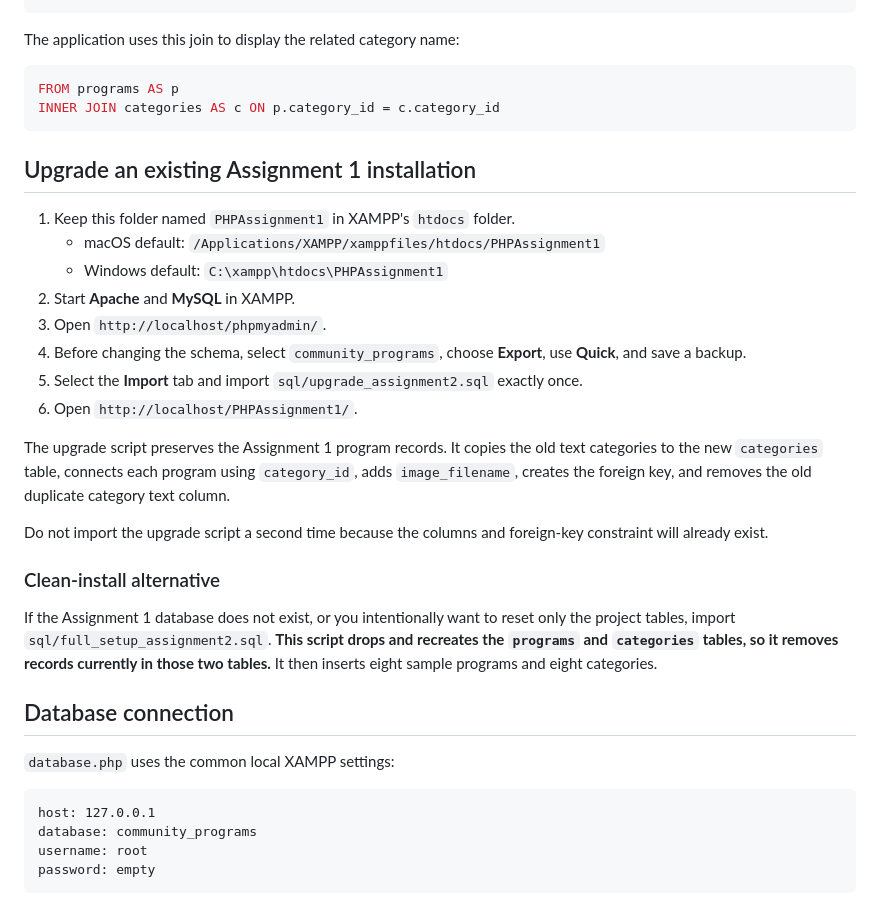
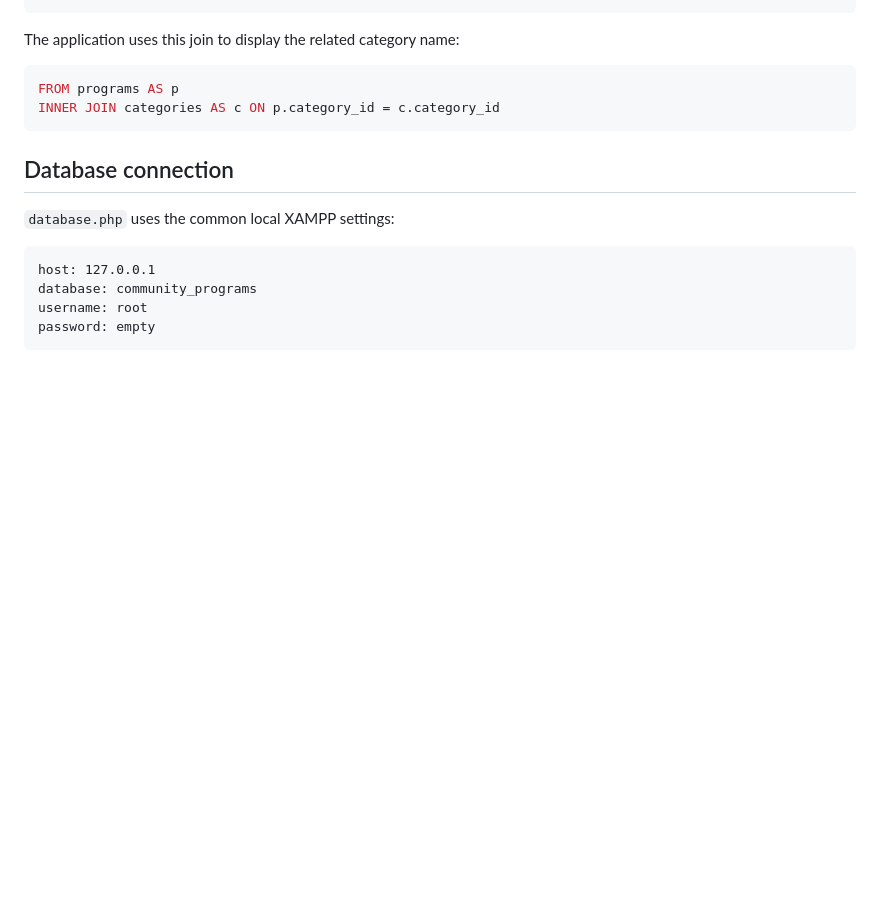
Before and after one commit to MovingSpots/PHPAssignment1, a Markdown page: README.md, the part around one of its changes. Drawn GitHub-style; blank space fills up the shorter version.

````diff
--- a/README.md
+++ b/README.md
@@ -62,25 +62,6 @@ FROM programs AS p
 INNER JOIN categories AS c ON p.category_id = c.category_id
 ```
 
-## Upgrade an existing Assignment 1 installation
-
-1. Keep this folder named `PHPAssignment1` in XAMPP's `htdocs` folder.
-   - macOS default: `/Applications/XAMPP/xamppfiles/htdocs/PHPAssignment1`
-   - Windows default: `C:\xampp\htdocs\PHPAssignment1`
-2. Start **Apache** and **MySQL** in XAMPP.
-3. Open `http://localhost/phpmyadmin/`.
-4. Before changing the schema, select `community_programs`, choose **Export**, use **Quick**, and save a backup.
-5. Select the **Import** tab and import `sql/upgrade_assignment2.sql` exactly once.
-6. Open `http://localhost/PHPAssignment1/`.
-
-The upgrade script preserves the Assignment 1 program records. It copies the old text categories to the new `categories` table, connects each program using `category_id`, adds `image_filename`, creates the foreign key, and removes the old duplicate category text column.
-
-Do not import the upgrade script a second time because the columns and foreign-key constraint will already exist.
-
-### Clean-install alternative
-
-If the Assignment 1 database does not exist, or you intentionally want to reset only the project tables, import `sql/full_setup_assignment2.sql`. **This script drops and recreates the `programs` and `categories` tables, so it removes records currently in those two tables.** It then inserts eight sample programs and eight categories.
-
 ## Database connection
 
 `database.php` uses the common local XAMPP settings:
````
Also changed, not shown: other parts of README.md (+0 -34 lines).
